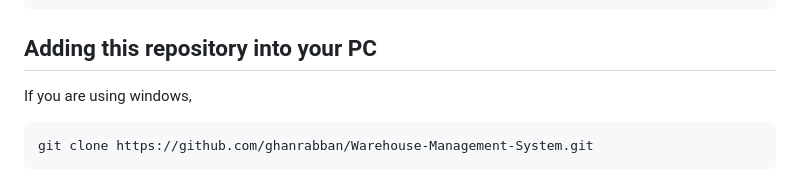
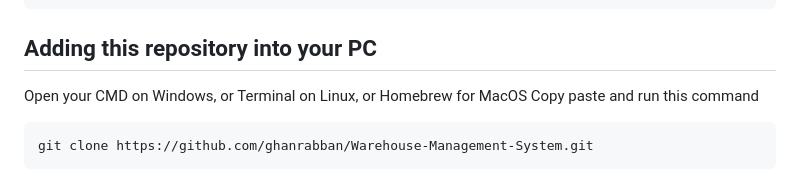
Before and after one commit to ghanrabban/Warehouse-Management-System, a Markdown page: README.md, the part around the change. GitHub-like rendering.

````diff
--- a/README.md
+++ b/README.md
@@ -99,7 +99,8 @@ brew install git-gui
 ```
 
 ## Adding this repository into your PC
-If you are using windows,
+Open your CMD on Windows, or Terminal on Linux, or Homebrew for MacOS
+Copy paste and run this command
 ```
 git clone https://github.com/ghanrabban/Warehouse-Management-System.git
 ```
````
